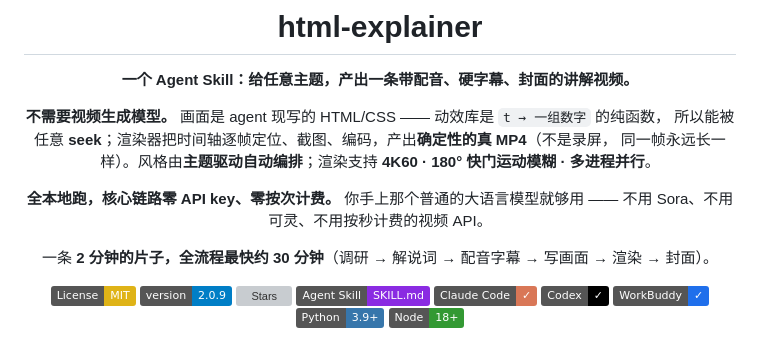
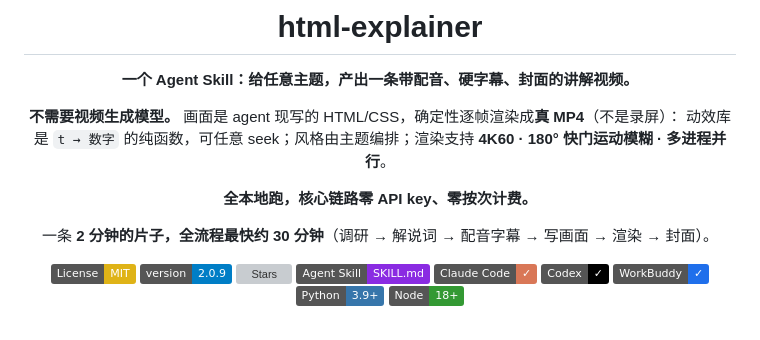
Before and after one commit to OneMoh/html-explainer, a Markdown page: README.md, the part around the change. Rendered like a GitHub page; badges without logos; grey boxes are pictures that could not be loaded.

```diff
--- a/README.md
+++ b/README.md
@@ -4,12 +4,10 @@
 
 **一个 Agent Skill：给任意主题，产出一条带配音、硬字幕、封面的讲解视频。**
 
-**不需要视频生成模型。** 画面是 agent 现写的 HTML/CSS —— 动效库是 `t → 一组数字` 的纯函数，
-所以能被任意 **seek**；渲染器把时间轴逐帧定位、截图、编码，产出**确定性的真 MP4**（不是录屏，
-同一帧永远长一样）。风格由**主题驱动自动编排**；渲染支持 **4K60 · 180° 快门运动模糊 · 多进程并行**。
+**不需要视频生成模型。** 画面是 agent 现写的 HTML/CSS，确定性逐帧渲染成**真 MP4**（不是录屏）：
+动效库是 `t → 数字` 的纯函数，可任意 seek；风格由主题编排；渲染支持 **4K60 · 180° 快门运动模糊 · 多进程并行**。
 
-**全本地跑，核心链路零 API key、零按次计费。** 你手上那个普通的大语言模型就够用 ——
-不用 Sora、不用可灵、不用按秒计费的视频 API。
+**全本地跑，核心链路零 API key、零按次计费。**
 
 一条 **2 分钟的片子，全流程最快约 30 分钟**（调研 → 解说词 → 配音字幕 → 写画面 → 渲染 → 封面）。
 
```
Also changed, not shown: CHANGELOG.md (+5 -4 lines), README.en.md (+5 -7 lines).
